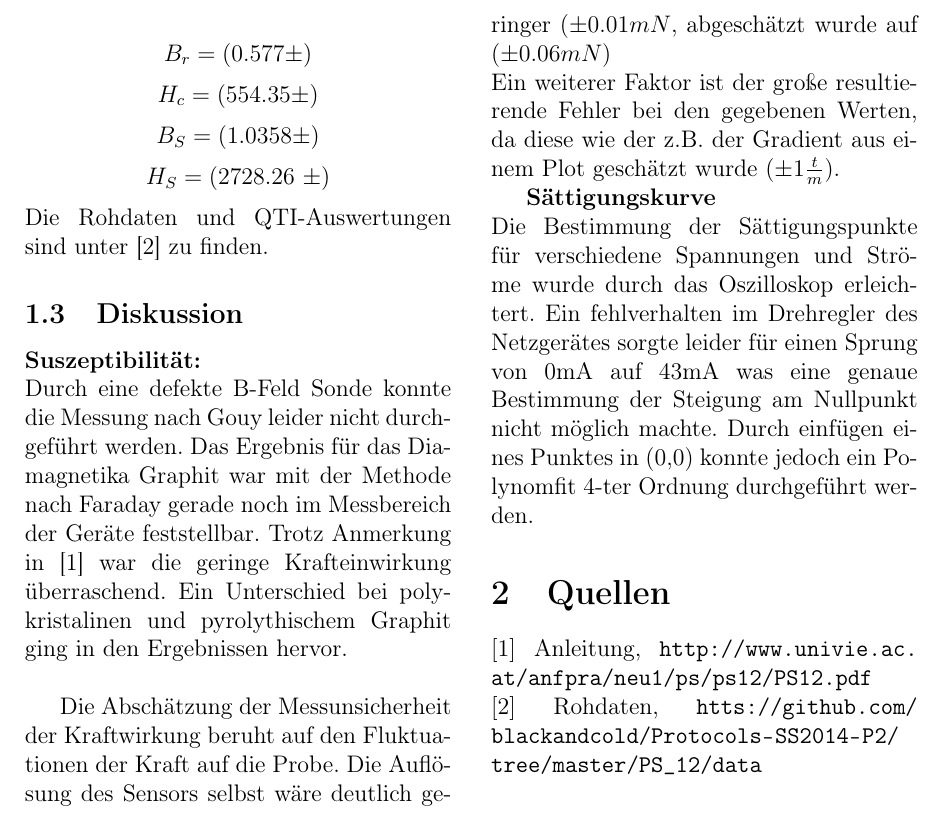
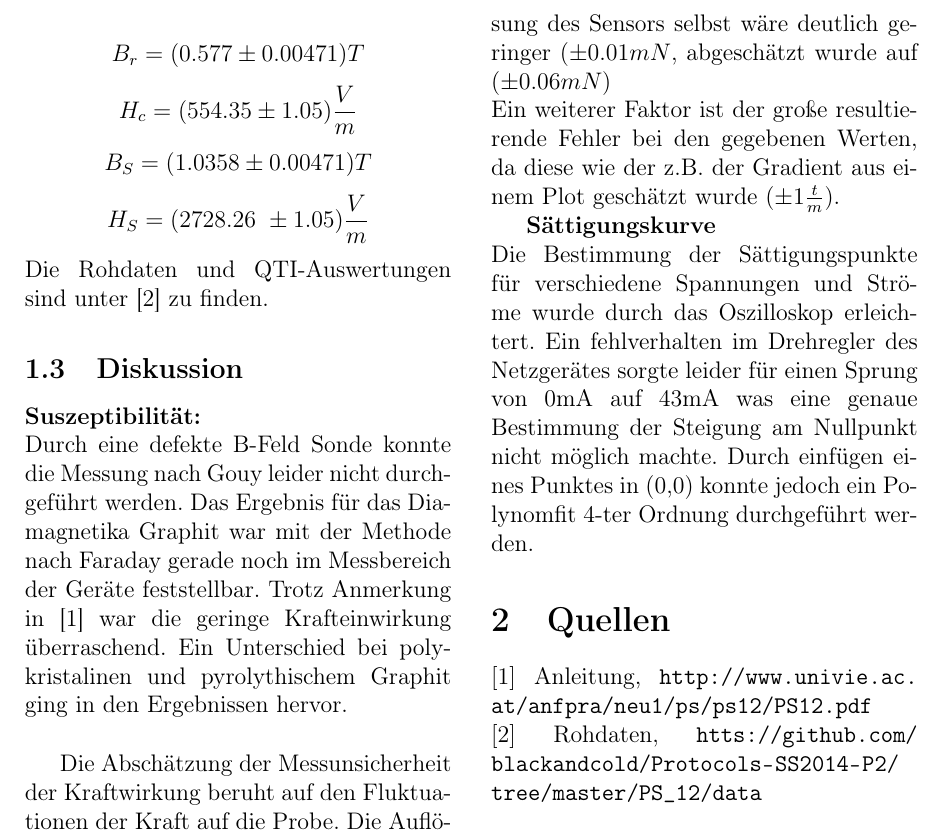
Before and after one commit to blackandcold/Protocols-SS2014-P2, a LaTeX document (PS_12/PS12_document.tex): part of page 6 of 6, cut so that both start at the same text. Compiled offline with pdfLaTeX.

Commit message:
fehler fertig

```diff
--- a/PS_12/PS12_document.tex
+++ b/PS_12/PS12_document.tex
@@ -249,10 +249,10 @@ $$\chi_{pyro} = (-3.247 \cdot 10^{-4} \pm 1.363 \cdot 10^{-4})$$
 \end{figure}
 \begin{multicols}{2}
 %TODO Fehler = skalierung im Graphen
-$$B_r = (0.577 \pm )$$
-$$H_c = (554.35 \pm )$$
-$$B_S = (1.0358 \pm )$$
-$$H_S = (2728.26 \pm )$$
+$$B_r = (0.577 \pm 0.00471)T$$
+$$H_c = (554.35 \pm 1.05)\frac{V}{m}$$
+$$B_S = (1.0358 \pm 0.00471)T$$
+$$H_S = (2728.26 \pm 1.05)\frac{V}{m}$$
 
 %TODO da war noch was mit integrieren der Kurve?!
 
```
